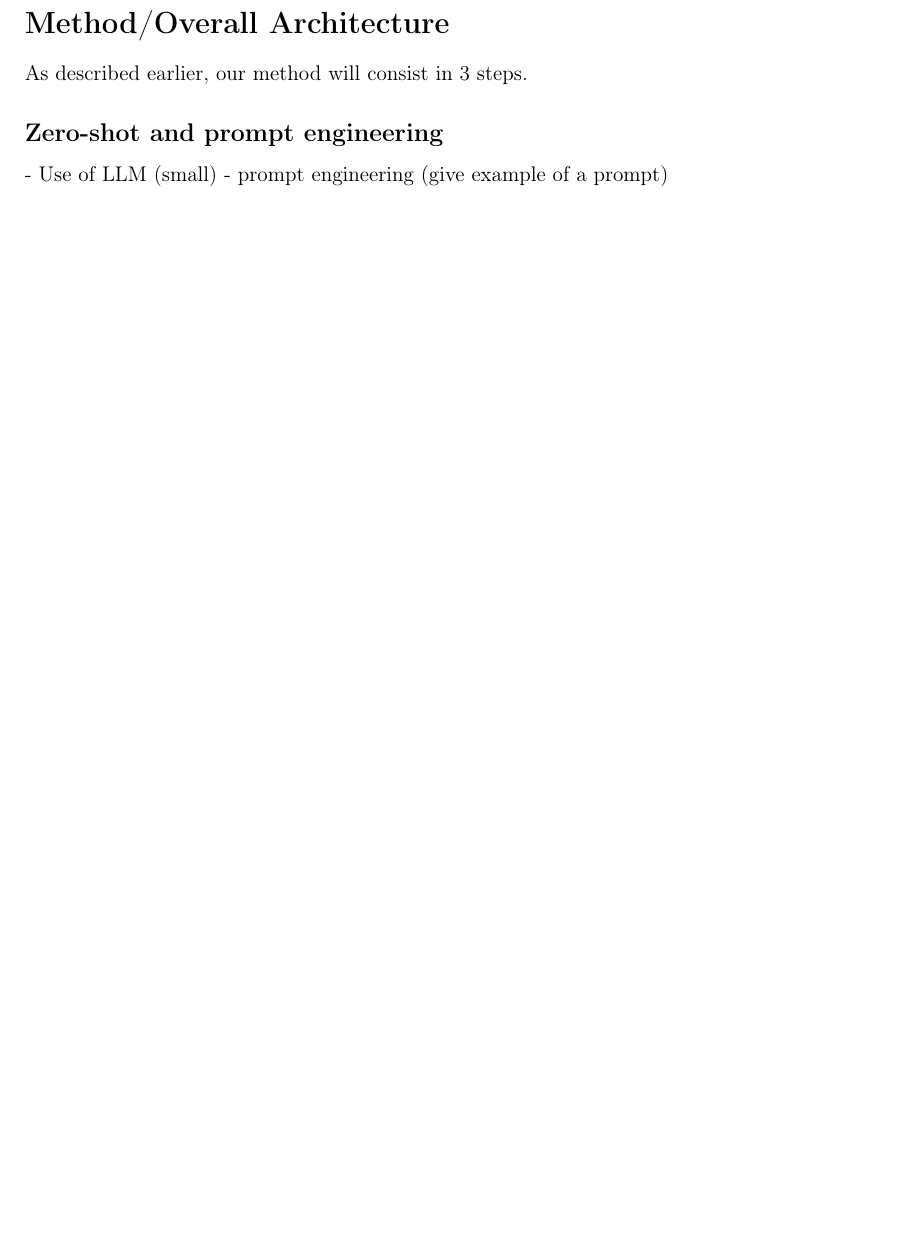
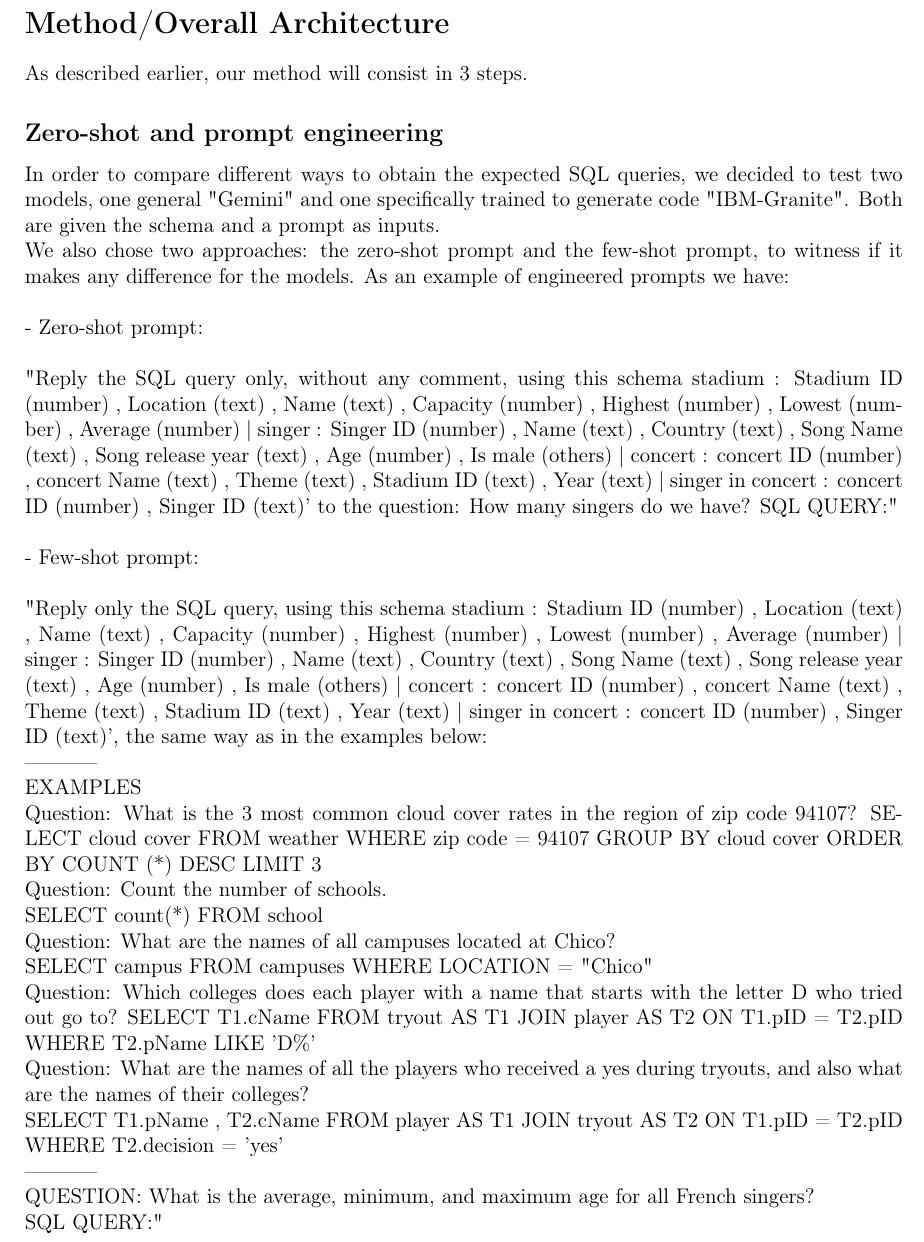
Before and after one commit to taognt/Text2SQL, a LaTeX document (rapport/rapport.tex): part of page 2 of 5 before the commit and part of page 2 of 6 after it, cut so that both start at the same text, the shorter picture padded with empty space. Compiled offline with pdfLaTeX.

Commit message:
Added prompt eng part
Brief explanation and prompt examples added.

Should also consider trying for different number of examples in the few-shot prompt strategy.

```diff
--- a/rapport/rapport.tex
+++ b/rapport/rapport.tex
@@ -83,9 +83,33 @@
 As described earlier, our method will consist in 3 steps.
 \subsection*{Zero-shot and prompt engineering}
 
-- Use of LLM (small)
-- prompt engineering (give example of a prompt)
-
+In order to compare different ways to obtain the expected SQL queries, we decided to test two models, one general "Gemini" and one specifically trained to generate code "IBM-Granite". Both are given the schema and a prompt as inputs.
+\\
+We also chose two approaches: the zero-shot prompt and the few-shot prompt, to witness if it makes any difference for the models. As an example of engineered prompts we have:\\
+\\
+- Zero-shot prompt: \\
+\\
+"Reply the SQL query only, without any comment, using this schema stadium : Stadium ID (number) , Location (text) , Name (text) , Capacity (number) , Highest (number) , Lowest (number) , Average (number) | singer : Singer ID (number) , Name (text) , Country (text) , Song Name (text) , Song release year (text) , Age (number) , Is male (others) | concert : concert ID (number) , concert Name (text) , Theme (text) , Stadium ID (text) , Year (text) | singer in concert : concert ID (number) , Singer ID (text)' to the question: How many singers do we have?
+SQL QUERY:"\\
+\\
+- Few-shot prompt: \\
+\\
+"Reply only the SQL query, using this schema stadium : Stadium ID (number) , Location (text) , Name (text) , Capacity (number) , Highest (number) , Lowest (number) , Average (number) | singer : Singer ID (number) , Name (text) , Country (text) , Song Name (text) , Song release year (text) , Age (number) , Is male (others) | concert : concert ID (number) , concert Name (text) , Theme (text) , Stadium ID (text) , Year (text) | singer in concert : concert ID (number) , Singer ID (text)', the same way as in the examples below:\\
+-----------\\
+EXAMPLES\\
+Question: What is the 3 most common cloud cover rates in the region of zip code 94107?
+SELECT cloud cover FROM weather WHERE zip code  =  94107 GROUP BY cloud cover ORDER BY COUNT (*) DESC LIMIT 3\\
+Question: Count the number of schools.\\
+ SELECT count(*) FROM school\\
+Question: What are the names of all campuses located at Chico?\\
+ SELECT campus FROM campuses WHERE LOCATION  =  "Chico"\\
+Question: Which colleges does each player with a name that starts with the letter D  who tried out go to?
+ SELECT T1.cName FROM  tryout AS T1 JOIN player AS T2 ON T1.pID  =  T2.pID WHERE T2.pName LIKE 'D\%'\\
+Question: What are the names of all the players who received a yes during tryouts, and also what are the names of their colleges?\\
+ SELECT T1.pName ,  T2.cName FROM player AS T1 JOIN tryout AS T2 ON T1.pID  =  T2.pID WHERE T2.decision  =  'yes'\\
+-----------\\
+QUESTION: What is the average, minimum, and maximum age for all French singers?\\
+SQL QUERY:"\\
 \subsection*{Fine-Tuning LLM}
 
 - Explain how to fine tune them:
```
